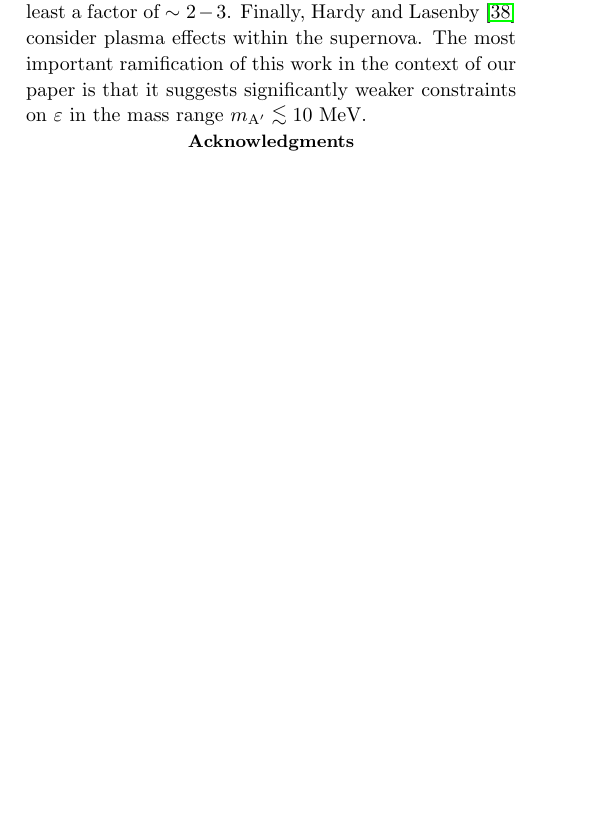
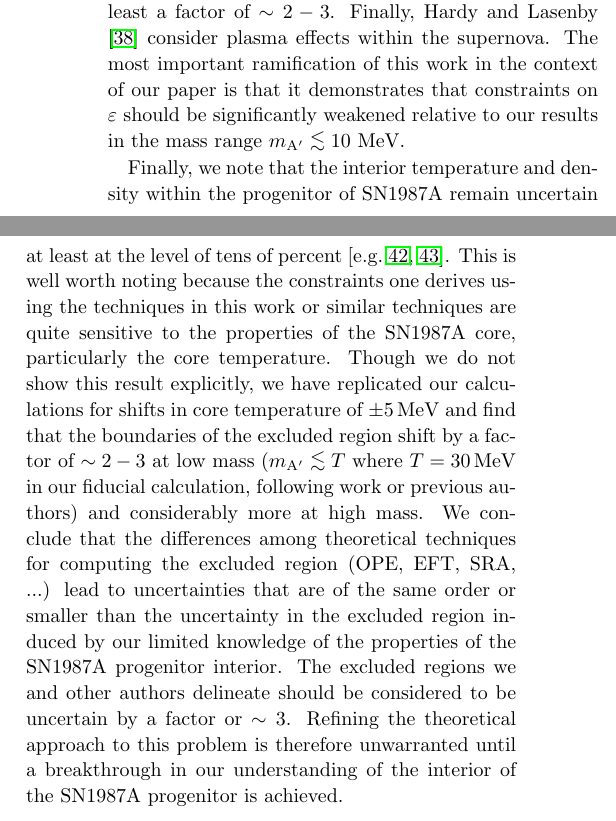
Before and after one commit to andrew-zentner/sidm_sncooling, a LaTeX paper (draft.tex): part of one column of page 8 of 9 before the commit and two parts of the columns of page 8 of 9 after it, the two joined at a grey line, cut so that both start at the same text, the shorter picture padded with empty space. The pictures show the PDF file draft.pdf that the author committed with the source.

Commit message:
Wrote conclusion section. Minor edits throughout.

```diff
--- a/draft.tex
+++ b/draft.tex
@@ -665,12 +662,29 @@ on such models from SN1987A is probably not practicable because the interior tem
 of the SN1987A core is somewhat uncertain and this uncertainty alone gives rise to an uncertainty
 in the excluded region of at least a factor of $\sim 2-3$. Finally, \citet{hardy_lasenby17} consider
 plasma effects within the supernova. The most important ramification of this work in the context of
-our paper is that it suggests significantly weaker constraints on $\varepsilon$ in the mass
-range $m_{\mathrm{A}'} \lesssim 10$~MeV.
+our paper is that it demonstrates that constraints on $\varepsilon$ should be significantly weakened
+relative to our results in the mass range $m_{\mathrm{A}'} \lesssim 10$~MeV.
 
+Finally, we note that the interior temperature and density within the progenitor of SN1987A remain
+uncertain at least at the level of tens of percent \citep[e.g.][]{perego15,farmer16}. This is well worth
+noting because the constraints one derives using the techniques in this work or similar techniques
+are quite sensitive to the properties of the SN1987A core, particularly the core temperature. Though
+we do not show this result explicitly, we have replicated our calculations for shifts in core temperature
+of $\pm 5\, \mathrm{MeV}$ and find that the boundaries of the excluded region shift by a factor of $\sim 2-3$ at low
+mass ($m_{\mathrm{A}'} \lesssim T$ where $T = 30\, \mathrm{MeV}$ in our fiducial calculation, following
+work or previous authors) and considerably more at high mass.
+We conclude that the differences among theoretical techniques for
+computing the excluded region (OPE, EFT, SRA, ...) lead to uncertainties that are of the same order or
+smaller than the uncertainty in the excluded region induced by our limited knowledge of the
+properties of the SN1987A progenitor interior. The excluded regions we and other authors delineate
+should be considered to be uncertain by a factor or $\sim 3$. Refining the theoretical approach to this
+problem is therefore unwarranted until a breakthrough in our understanding of the interior of the
+SN1987A progenitor is achieved.
 
 \acknowledgments
 
+We thank Carles Badenes, John Hillier, and Francis Timmes for guidance in understanding
+the state of knowledge of the SN1987A progenitor.
 AKL was supported in part by NSF grant PHY-1519175.
 ARZ was supported in part by the DoE through Grant DE-SC0007914 and by
 the Pittsburgh Particle physics Astrophysics and Cosmology Center (Pitt PACC)
```
Also changed, not shown: draft.bib (+43 -0 lines), draft.pdf, draft.tex (7 more changed lines).
